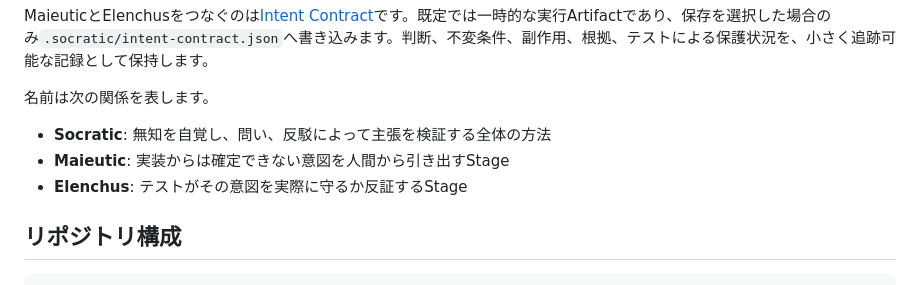
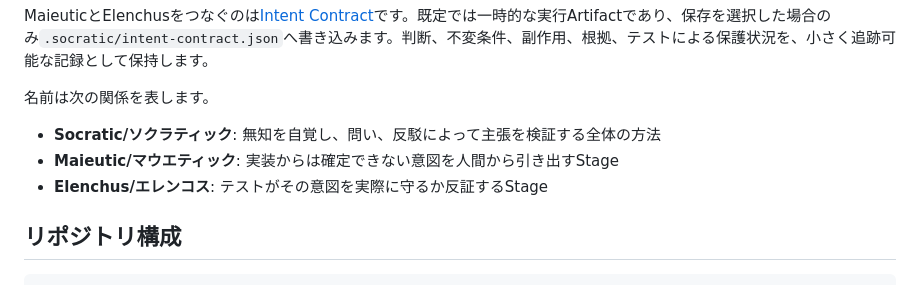
Before and after one commit to Shogo1222/socratic, a Markdown page: README.ja.md, the part around the change. Rendered like a GitHub page.

```diff
--- a/README.ja.md
+++ b/README.ja.md
@@ -340,9 +340,9 @@ MaieuticとElenchusをつなぐのは[Intent Contract](docs/ja/protocol.md)で
 
 名前は次の関係を表します。
 
-- **Socratic**: 無知を自覚し、問い、反駁によって主張を検証する全体の方法
-- **Maieutic**: 実装からは確定できない意図を人間から引き出すStage
-- **Elenchus**: テストがその意図を実際に守るか反証するStage
+- **Socratic/ソクラティック**: 無知を自覚し、問い、反駁によって主張を検証する全体の方法
+- **Maieutic/マウエティック**: 実装からは確定できない意図を人間から引き出すStage
+- **Elenchus/エレンコス**: テストがその意図を実際に守るか反証するStage
 
 ## リポジトリ構成
 
```
